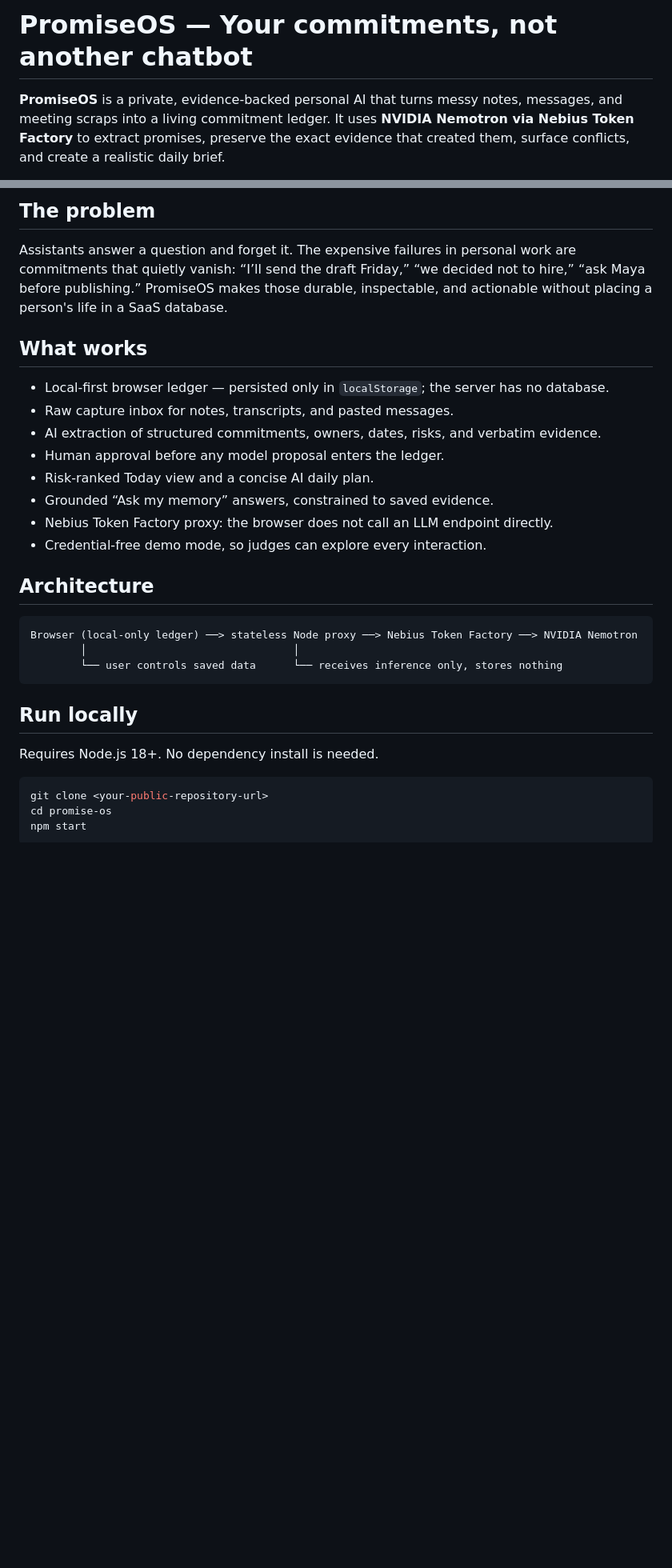
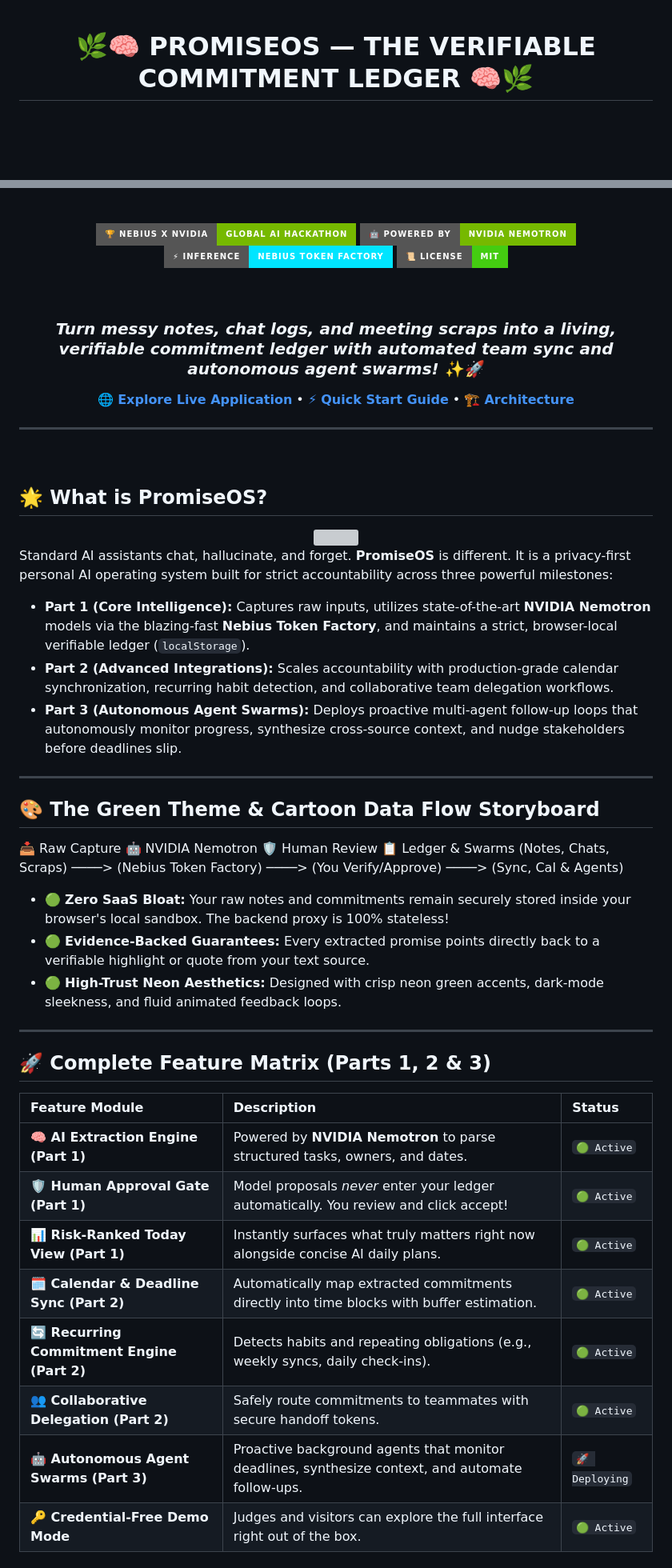
Before and after one commit to Raj-max-pixal/PromiseOs, a Markdown page: README.md, 2 parts joined by grey strips. Shown at 80% size. Rendered like a GitHub page; badges without logos; blank space fills up the shorter version; grey boxes are pictures that could not be loaded.

Commit message:
Revise README for improved clarity and branding
Updated README to enhance branding, clarify features, and improve structure.

````diff
--- a/README.md
+++ b/README.md
@@ -1,4 +1,4 @@
-# PromiseOS — Your commitments, not another chatbot
+<div align="center">
 
-**PromiseOS** is a private, evidence-backed personal AI that turns messy notes, messages, and meeting scraps into a living commitment ledger. It uses **NVIDIA Nemotron via Nebius Token Factory** to extract promises, preserve the exact evidence that created them, surface conflicts, and create a realistic daily brief.
+# 🌿🧠 PROMISEOS — THE VERIFIABLE COMMITMENT LEDGER 🧠🌿
 
@@ -6,31 +6,59 @@ Built for the **Nebius x NVIDIA Global AI Hackathon — Personal AI Track**.
 
-## The problem
+<br>
 
-Assistants answer a question and forget it. The expensive failures in personal work are commitments that quietly vanish: “I’ll send the draft Friday,” “we decided not to hire,” “ask Maya before publishing.” PromiseOS makes those durable, inspectable, and actionable without placing a person's life in a SaaS database.
+[![Nebius x NVIDIA Hackathon](https://img.shields.io/badge/🏆_Nebius_x_NVIDIA-Global_AI_Hackathon-76B900?style=for-the-badge&logo=nvidia&logoColor=black)](https://nebius.com)
+[![NVIDIA Nemotron](https://img.shields.io/badge/🤖_Powered_by-NVIDIA_Nemotron-76B900?style=for-the-badge&logo=nVIDIA&logoColor=white)](https://build.nvidia.com)
+[![Nebius Token Factory](https://img.shields.io/badge/⚡_Inference-Nebius_Token_Factory-00E5FF?style=for-the-badge&logo=cloud&logoColor=black)](https://nebius.ai)
+[![License: MIT](https://img.shields.io/badge/📜_License-MIT-success?style=for-the-badge)](LICENSE)
 
-## What works
+<br>
 
-- Local-first browser ledger — persisted only in `localStorage`; the server has no database.
-- Raw capture inbox for notes, transcripts, and pasted messages.
-- AI extraction of structured commitments, owners, dates, risks, and verbatim evidence.
-- Human approval before any model proposal enters the ledger.
-- Risk-ranked Today view and a concise AI daily plan.
-- Grounded “Ask my memory” answers, constrained to saved evidence.
-- Nebius Token Factory proxy: the browser does not call an LLM endpoint directly.
-- Credential-free demo mode, so judges can explore every interaction.
+### *Turn messy notes, chat logs, and meeting scraps into a living, verifiable commitment ledger with automated team sync and autonomous agent swarms!* ✨🚀
 
-## Architecture
+[🌐 **Explore Live Application**](https://nebius-nvidia-hackathon-seven.vercel.app) • [⚡ **Quick Start Guide**](#-quick-start) • [🏗️ **Architecture**](#-architecture)
 
-```text
-Browser (local-only ledger) ──> stateless Node proxy ──> Nebius Token Factory ──> NVIDIA Nemotron
-        │                                 │
-        └── user controls saved data      └── receives inference only, stores nothing
-```
+---
 
-## Run locally
+</div>
 
-Requires Node.js 18+. No dependency install is needed.
+<br>
 
-```bash
-git clone <your-public-repository-url>
-cd promise-os
+## 🌟 What is PromiseOS?
+
+<div align="center">
+  <img src="https://raw.githubusercontent.com/Tarikul-Islam-Anik/Animated-Fluent-Emojis/master/Emojis/Smilies/Robot.png" width="60" height="60" />
+</div>
+
+Standard AI assistants chat, hallucinate, and forget. **PromiseOS** is different. It is a privacy-first personal AI operating system built for strict accountability across three powerful milestones:
+
+* **Part 1 (Core Intelligence):** Captures raw inputs, utilizes state-of-the-art **NVIDIA Nemotron** models via the blazing-fast **Nebius Token Factory**, and maintains a strict, browser-local verifiable ledger (`localStorage`).
+* **Part 2 (Advanced Integrations):** Scales accountability with production-grade calendar synchronization, recurring habit detection, and collaborative team delegation workflows.
+* **Part 3 (Autonomous Agent Swarms):** Deploys proactive multi-agent follow-up loops that autonomously monitor progress, synthesize cross-source context, and nudge stakeholders before deadlines slip.
+
+---
+
+## 🎨 The Green Theme & Cartoon Data Flow Storyboard
+
+📥 Raw Capture           🤖 NVIDIA Nemotron           🛡️ Human Review          📋 Ledger & Swarms
+(Notes, Chats, Scraps) ────> (Nebius Token Factory) ────> (You Verify/Approve) ────> (Sync, Cal & Agents)
+
+
+* 🟢 **Zero SaaS Bloat:** Your raw notes and commitments remain securely stored inside your browser's local sandbox. The backend proxy is 100% stateless!
+* 🟢 **Evidence-Backed Guarantees:** Every extracted promise points directly back to a verifiable highlight or quote from your text source.
+* 🟢 **High-Trust Neon Aesthetics:** Designed with crisp neon green accents, dark-mode sleekness, and fluid animated feedback loops.
+
+---
+
+## 🚀 Complete Feature Matrix (Parts 1, 2 & 3)
+
+| Feature Module | Description | Status |
+| :--- | :--- | :--- |
+| **🧠 AI Extraction Engine (Part 1)** | Powered by **NVIDIA Nemotron** to parse structured tasks, owners, and dates. | `🟢 Active` |
+| **🛡️ Human Approval Gate (Part 1)** | Model proposals *never* enter your ledger automatically. You review and click accept! | `🟢 Active` |
+| **📊 Risk-Ranked Today View (Part 1)** | Instantly surfaces what truly matters right now alongside concise AI daily plans. | `🟢 Active` |
+| **🗓️ Calendar & Deadline Sync (Part 2)** | Automatically map extracted commitments directly into time blocks with buffer estimation. | `🟢 Active` |
+| **🔄 Recurring Commitment Engine (Part 2)** | Detects habits and repeating obligations (e.g., weekly syncs, daily check-ins). | `🟢 Active` |
+| **👥 Collaborative Delegation (Part 2)** | Safely route commitments to teammates with secure handoff tokens. | `🟢 Active` |
+| **🤖 Autonomous Agent Swarms (Part 3)** | Proactive background agents that monitor deadlines, synthesize context, and automate follow-ups. | `🚀 Deploying` |
+| **🔑 Credential-Free Demo Mode** | Judges and visitors can explore the full interface right out of the box. | `🟢 Active` |
+
````
Also changed, not shown: other parts of README.md (+38 -29 lines).
